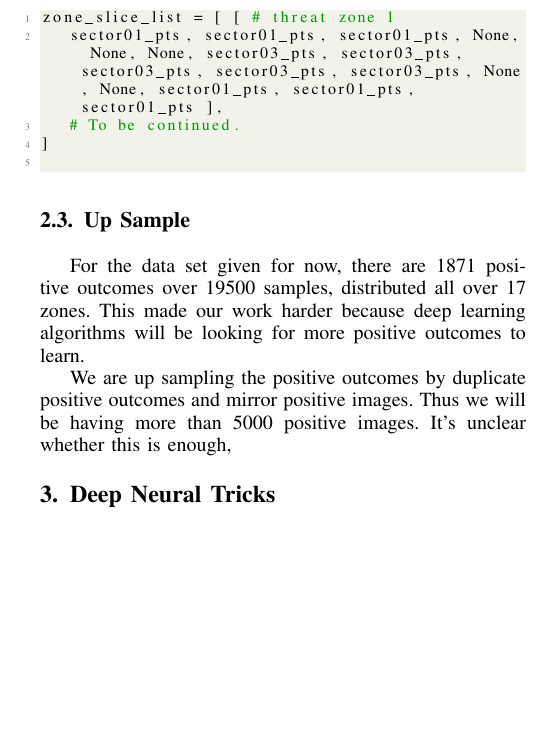
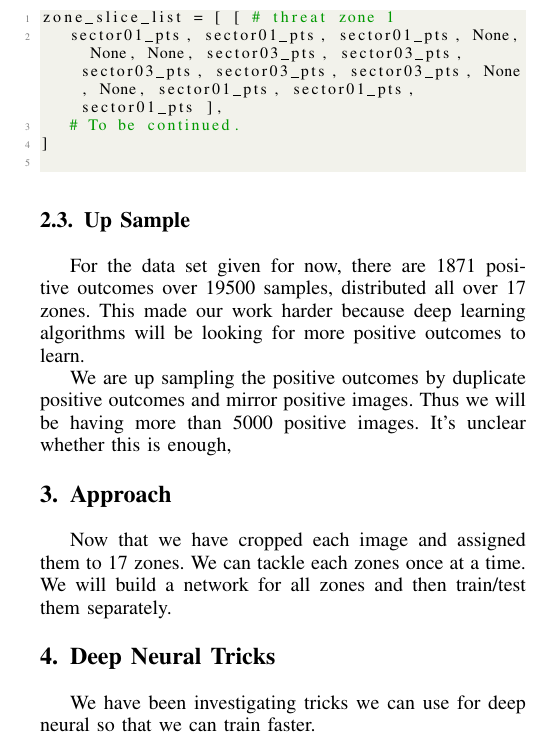
Before and after one commit to DataCorrupted/PassengerScreeningChallenge, a LaTeX paper (milestone/milestone.tex): part of page 2 of 2, cut so that both start at the same text, the shorter picture padded with empty space. Compiled offline with pdfLaTeX; a missing font is replaced by an installed copy or a similar font; a LaTeX package or settings file that is missing is left out.

Commit message:
minor chang
Signed-off-by: Peter Rong <PeterRong96@gmail.com>

```diff
--- a/milestone/milestone.tex
+++ b/milestone/milestone.tex
@@ -126,8 +126,11 @@ zone_slice_list = [ [ # threat zone 1
 	\subsection{Up Sample}
 		\par For the data set given for now, there are 1871 positive outcomes over 19500 samples, distributed all over 17 zones. This made our work harder because deep learning algorithms will be looking for more positive outcomes to learn.
 		\par We are up sampling the positive outcomes by duplicate positive outcomes and mirror positive images. Thus we will be having more than 5000 positive images. It's unclear whether this is enough,
+\section{Approach}
+	\par Now that we have cropped each image and assigned them to 17 zones. We can tackle each zones once at a time. We will build a network for all zones and then train/test them separately.
+
 \section{Deep Neural Tricks}
-
+	\par We have been investigating tricks we can use for deep neural so that we can train faster.
 \bibliographystyle{IEEEtran}
 %% De-comment this line if you have any reference.
 %% And don't forget to change .bib file.
```
